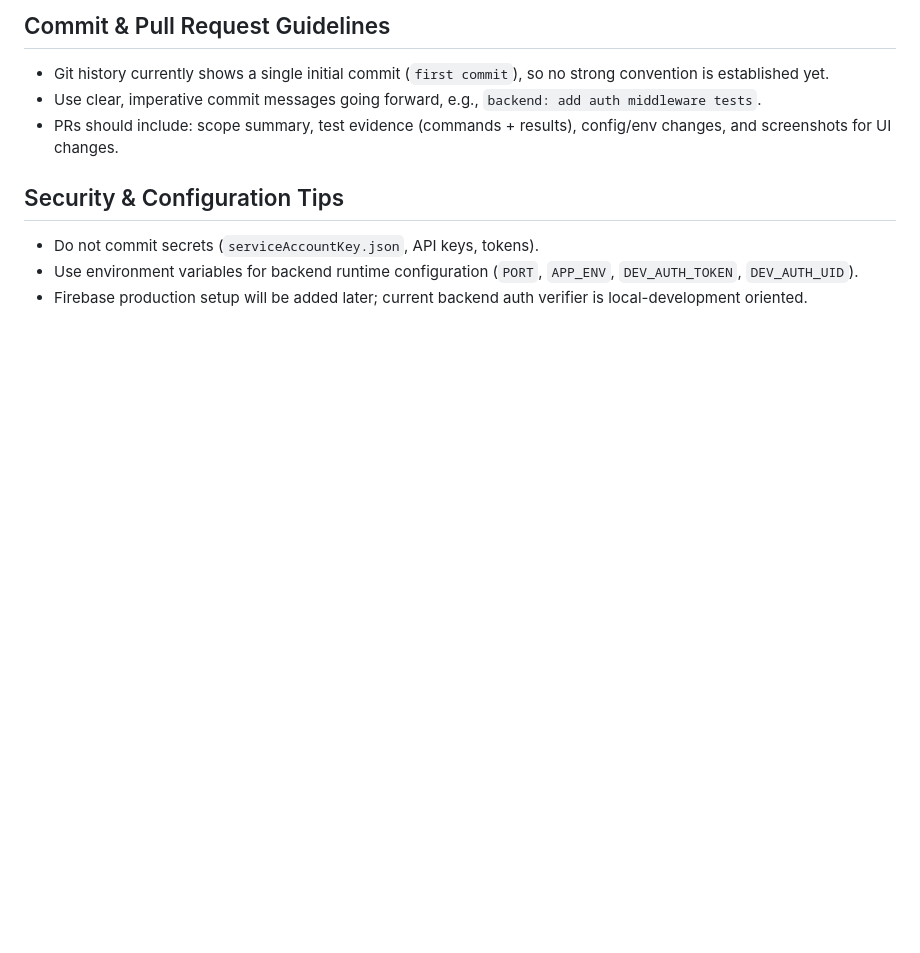
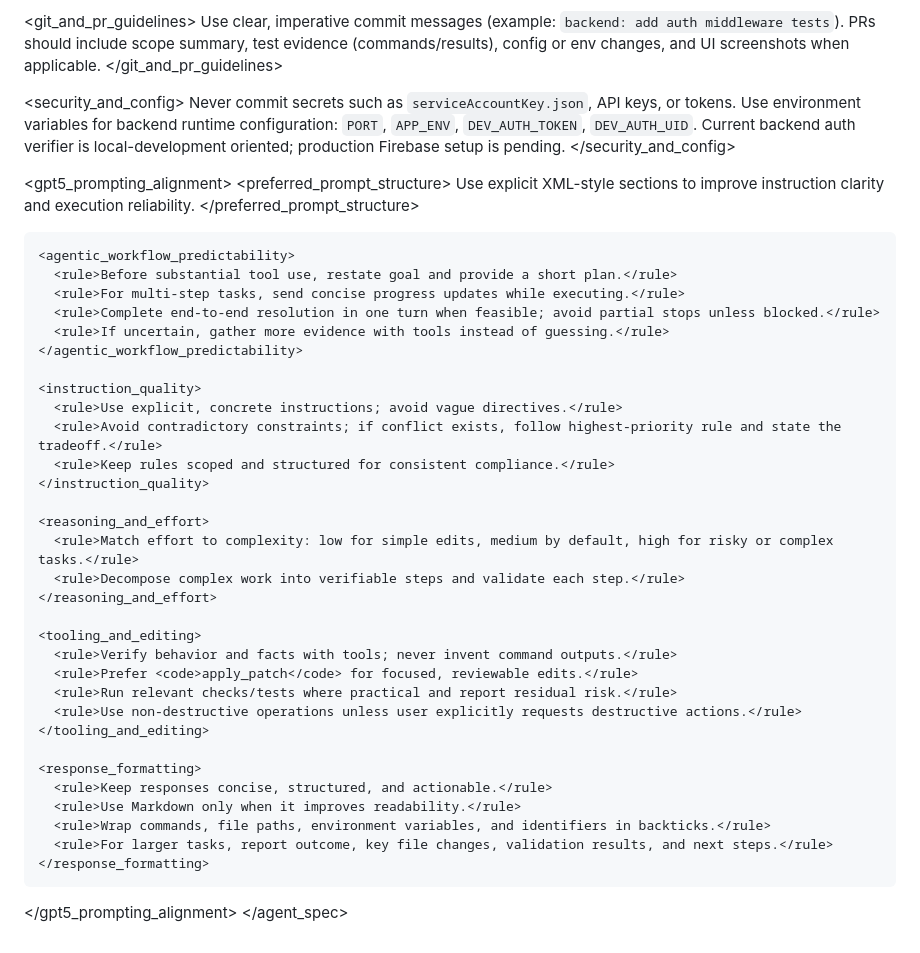
Before and after one commit to Blazkowiz47/expense_tracker, a Markdown page: AGENTS.md, the part around one of its changes. Drawn GitHub-style; blank space fills up the shorter version.

```diff
--- a/AGENTS.md
+++ b/AGENTS.md
@@ -48,10 +70,75 @@ Frontend (`frontend/`):
 
-## Commit & Pull Request Guidelines
-- Git history currently shows a single initial commit (`first commit`), so no strong convention is established yet.
-- Use clear, imperative commit messages going forward, e.g., `backend: add auth middleware tests`.
-- PRs should include: scope summary, test evidence (commands + results), config/env changes, and screenshots for UI changes.
+  <git_and_pr_guidelines>
+    <rule>Use clear, imperative commit messages (example: <code>backend: add auth middleware tests</code>).</rule>
+    <rule>PRs should include scope summary, test evidence (commands/results), config or env changes, and UI screenshots when applicable.</rule>
+  </git_and_pr_guidelines>
 
-## Security & Configuration Tips
-- Do not commit secrets (`serviceAccountKey.json`, API keys, tokens).
-- Use environment variables for backend runtime configuration (`PORT`, `APP_ENV`, `DEV_AUTH_TOKEN`, `DEV_AUTH_UID`).
-- Firebase production setup will be added later; current backend auth verifier is local-development oriented.
+  <security_and_config>
+    <rule>Never commit secrets such as <code>serviceAccountKey.json</code>, API keys, or tokens.</rule>
+    <rule>Use environment variables for backend runtime configuration: <code>PORT</code>, <code>APP_ENV</code>, <code>DEV_AUTH_TOKEN</code>, <code>DEV_AUTH_UID</code>.</rule>
+    <rule>Current backend auth verifier is local-development oriented; production Firebase setup is pending.</rule>
+  </security_and_config>
+
+  <gpt5_prompting_alignment>
+    <preferred_prompt_structure>
+      <rule>Use explicit XML-style sections to improve instruction clarity and execution reliability.</rule>
+      <template language="xml"><![CDATA[
+<role>You are a pragmatic coding agent working in this repository.</role>
+<objective>Implement the user request end-to-end with verification.</objective>
+<context>
+  <repo>/Users/sushrutpatwardhan/1Projects/expense_tracker</repo>
+  <modules>frontend (Flutter), backend (Go)</modules>
+</context>
+<constraints>
+  <rule>Do not invent outputs; verify with tools.</rule>
+  <rule>Prefer non-destructive commands.</rule>
+  <rule>Keep responses concise and actionable.</rule>
+</constraints>
+<workflow>
+  <step>Restate goal and plan briefly.</step>
+  <step>Execute changes.</step>
+  <step>Run validations/tests.</step>
+  <step>Summarize outcomes and risks.</step>
+</workflow>
+<output_format>
+  <item>Outcome</item>
+  <item>Files changed</item>
+  <item>Validation results</item>
+  <item>Next steps (if any)</item>
+</output_format>
+]]></template>
+    </preferred_prompt_structure>
+
+    <agentic_workflow_predictability>
+      <rule>Before substantial tool use, restate goal and provide a short plan.</rule>
+      <rule>For multi-step tasks, send concise progress updates while executing.</rule>
+      <rule>Complete end-to-end resolution in one turn when feasible; avoid partial stops unless blocked.</rule>
+      <rule>If uncertain, gather more evidence with tools instead of guessing.</rule>
+    </agentic_workflow_predictability>
+
+    <instruction_quality>
+      <rule>Use explicit, concrete instructions; avoid vague directives.</rule>
+      <rule>Avoid contradictory constraints; if conflict exists, follow highest-priority rule and state the tradeoff.</rule>
+      <rule>Keep rules scoped and structured for consistent compliance.</rule>
+    </instruction_quality>
+
+    <reasoning_and_effort>
+      <rule>Match effort to complexity: low for simple edits, medium by default, high for risky or complex tasks.</rule>
+      <rule>Decompose complex work into verifiable steps and validate each step.</rule>
+    </reasoning_and_effort>
+
+    <tooling_and_editing>
+      <rule>Verify behavior and facts with tools; never invent command outputs.</rule>
+      <rule>Prefer <code>apply_patch</code> for focused, reviewable edits.</rule>
+      <rule>Run relevant checks/tests where practical and report residual risk.</rule>
+      <rule>Use non-destructive operations unless user explicitly requests destructive actions.</rule>
+    </tooling_and_editing>
+
+    <response_formatting>
+      <rule>Keep responses concise, structured, and actionable.</rule>
+      <rule>Use Markdown only when it improves readability.</rule>
+      <rule>Wrap commands, file paths, environment variables, and identifiers in backticks.</rule>
+      <rule>For larger tasks, report outcome, key file changes, validation results, and next steps.</rule>
+    </response_formatting>
+  </gpt5_prompting_alignment>
+</agent_spec>
```
Also changed, not shown: other parts of AGENTS.md (+62 -40 lines).
